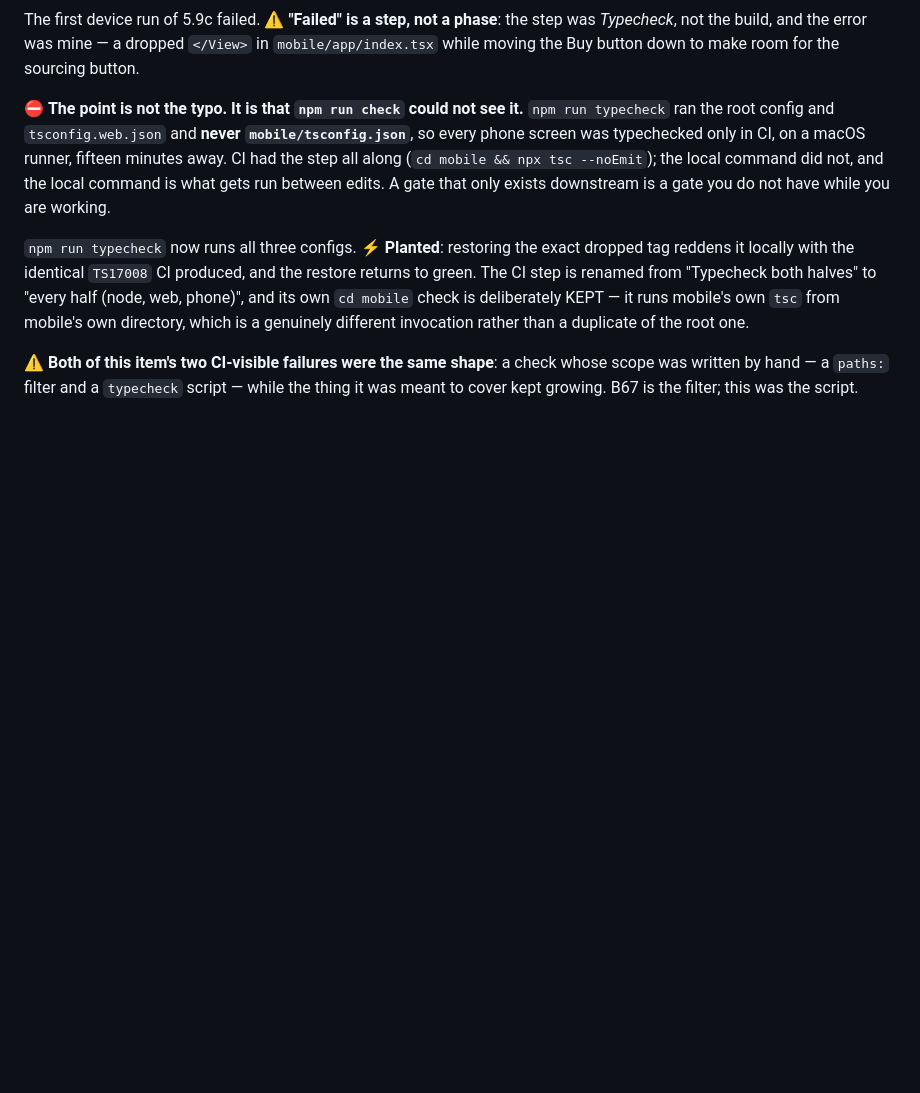
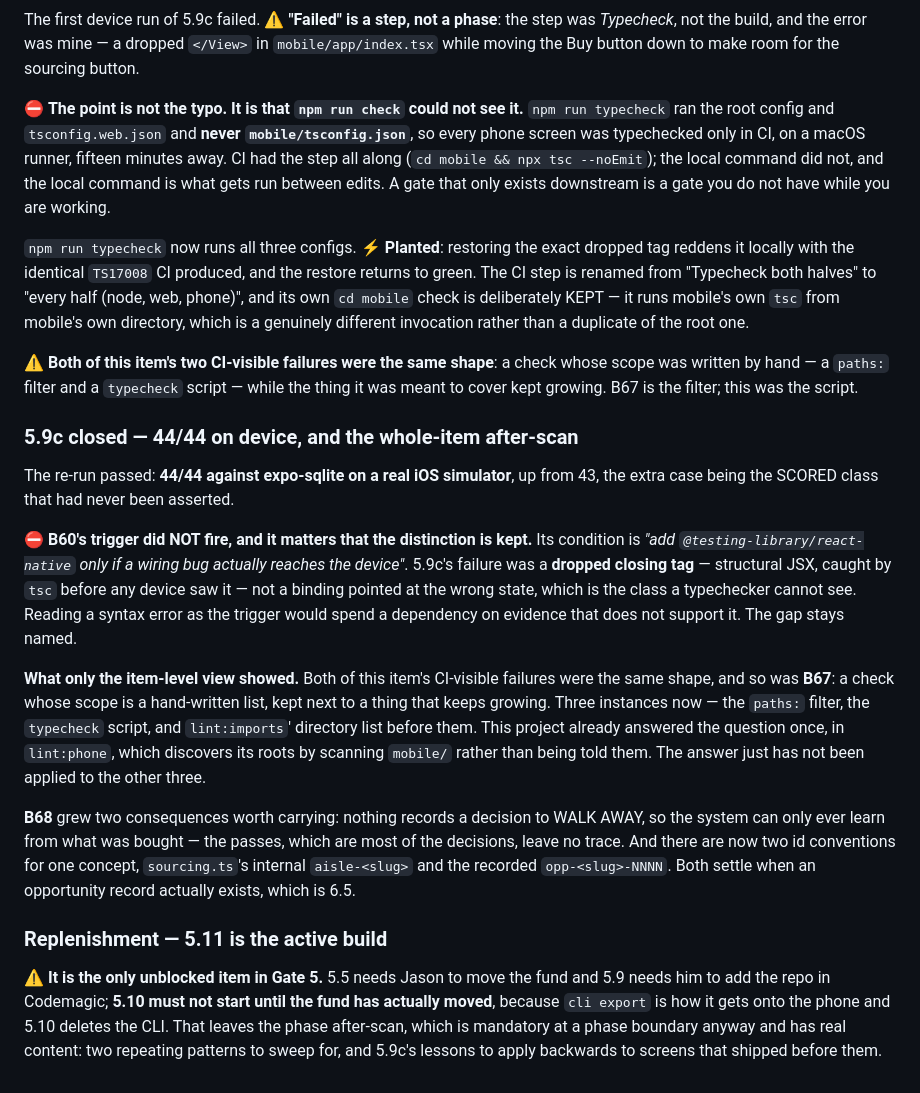
Before and after one commit to jsnyde03/resale-os, a Markdown page: MASTER_PLAN_LOG.md, the part around the change. Rendered like a GitHub page; blank space fills up the shorter version.

```diff
--- a/MASTER_PLAN_LOG.md
+++ b/MASTER_PLAN_LOG.md
@@ -3279,3 +3279,40 @@ is a genuinely different invocation rather than a duplicate of the root one.
 whose scope was written by hand — a `paths:` filter and a `typecheck` script —
 while the thing it was meant to cover kept growing. B67 is the filter; this was
 the script.
+
+### 5.9c closed — 44/44 on device, and the whole-item after-scan
+
+The re-run passed: **44/44 against expo-sqlite on a real iOS simulator**, up from
+43, the extra case being the SCORED class that had never been asserted.
+
+⛔ **B60's trigger did NOT fire, and it matters that the distinction is kept.**
+Its condition is *"add `@testing-library/react-native` only if a wiring bug
+actually reaches the device"*. 5.9c's failure was a **dropped closing tag** —
+structural JSX, caught by `tsc` before any device saw it — not a binding pointed
+at the wrong state, which is the class a typechecker cannot see. Reading a syntax
+error as the trigger would spend a dependency on evidence that does not support
+it. The gap stays named.
+
+**What only the item-level view showed.** Both of this item's CI-visible failures
+were the same shape, and so was **B67**: a check whose scope is a hand-written
+list, kept next to a thing that keeps growing. Three instances now — the `paths:`
+filter, the `typecheck` script, and `lint:imports`' directory list before them.
+This project already answered the question once, in `lint:phone`, which discovers
+its roots by scanning `mobile/` rather than being told them. The answer just has
+not been applied to the other three.
+
+**B68** grew two consequences worth carrying: nothing records a decision to WALK
+AWAY, so the system can only ever learn from what was bought — the passes, which
+are most of the decisions, leave no trace. And there are now two id conventions
+for one concept, `sourcing.ts`'s internal `aisle-<slug>` and the recorded
+`opp-<slug>-NNNN`. Both settle when an opportunity record actually exists, which
+is 6.5.
+
+### Replenishment — 5.11 is the active build
+
+⚠️ **It is the only unblocked item in Gate 5.** 5.5 needs Jason to move the fund
+and 5.9 needs him to add the repo in Codemagic; **5.10 must not start until the
+fund has actually moved**, because `cli export` is how it gets onto the phone and
+5.10 deletes the CLI. That leaves the phase after-scan, which is mandatory at a
+phase boundary anyway and has real content: two repeating patterns to sweep for,
+and 5.9c's lessons to apply backwards to screens that shipped before them.
```
Also changed, not shown: MASTER_PLAN.md (+32 -28 lines).
